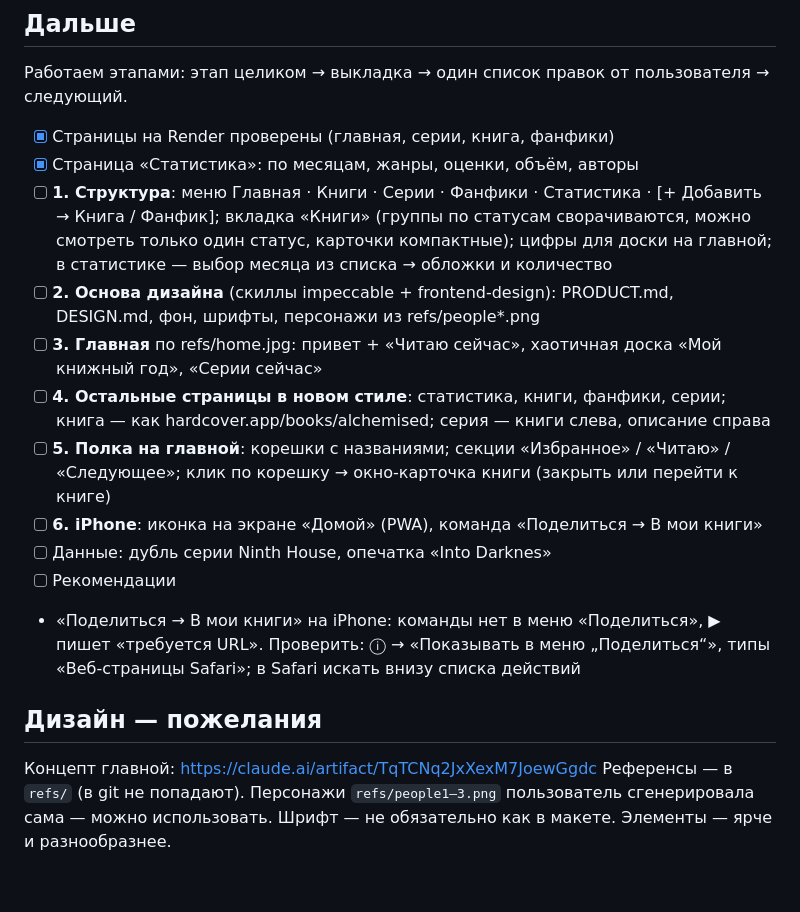
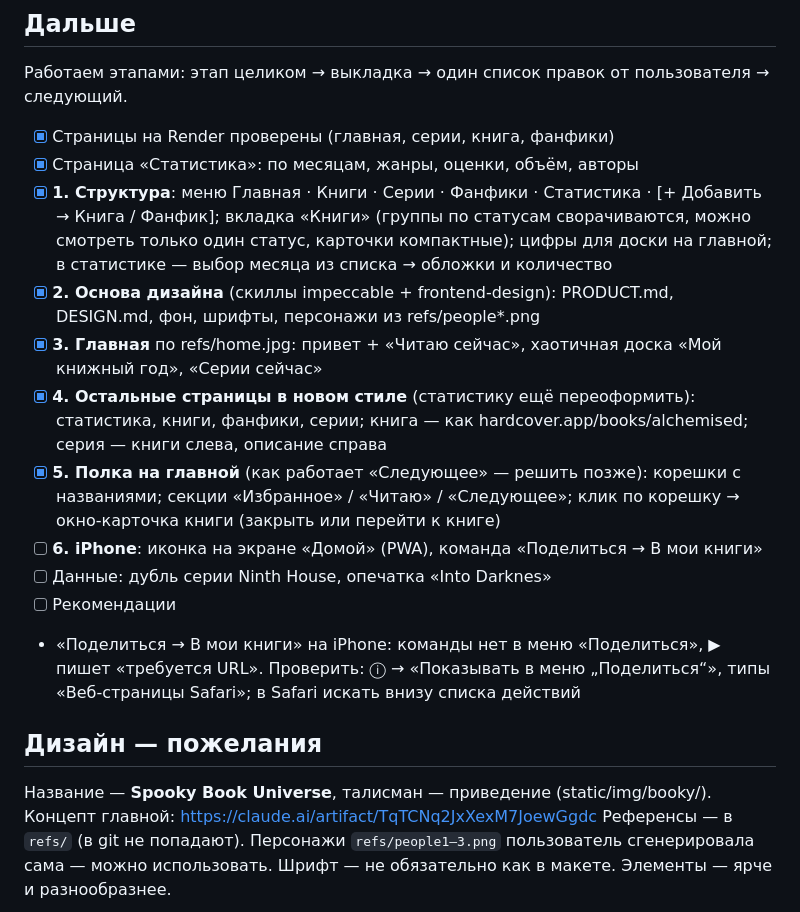
Before and after one commit to shkutkova/book-app, a Markdown page: PROJECT.md, the part around the change. Rendered like a GitHub page; blank space fills up the shorter version.

Commit message:
План: этапы 1–5 сделаны

```diff
--- a/PROJECT.md
+++ b/PROJECT.md
@@ -34,13 +34,13 @@ Notion импортируется один раз, дальше всё ведё
 
 - [x] Страницы на Render проверены (главная, серии, книга, фанфики)
 - [x] Страница «Статистика»: по месяцам, жанры, оценки, объём, авторы
-- [ ] **1. Структура**: меню Главная · Книги · Серии · Фанфики · Статистика · [+ Добавить → Книга / Фанфик];
+- [x] **1. Структура**: меню Главная · Книги · Серии · Фанфики · Статистика · [+ Добавить → Книга / Фанфик];
       вкладка «Книги» (группы по статусам сворачиваются, можно смотреть только один статус, карточки компактные);
       цифры для доски на главной; в статистике — выбор месяца из списка → обложки и количество
-- [ ] **2. Основа дизайна** (скиллы impeccable + frontend-design): PRODUCT.md, DESIGN.md, фон, шрифты, персонажи из refs/people*.png
-- [ ] **3. Главная** по refs/home.jpg: привет + «Читаю сейчас», хаотичная доска «Мой книжный год», «Серии сейчас»
-- [ ] **4. Остальные страницы в новом стиле**: статистика, книги, фанфики, серии; книга — как hardcover.app/books/alchemised; серия — книги слева, описание справа
-- [ ] **5. Полка на главной**: корешки с названиями; секции «Избранное» / «Читаю» / «Следующее»; клик по корешку → окно-карточка книги (закрыть или перейти к книге)
+- [x] **2. Основа дизайна** (скиллы impeccable + frontend-design): PRODUCT.md, DESIGN.md, фон, шрифты, персонажи из refs/people*.png
+- [x] **3. Главная** по refs/home.jpg: привет + «Читаю сейчас», хаотичная доска «Мой книжный год», «Серии сейчас»
+- [x] **4. Остальные страницы в новом стиле** (статистику ещё переоформить): статистика, книги, фанфики, серии; книга — как hardcover.app/books/alchemised; серия — книги слева, описание справа
+- [x] **5. Полка на главной** (как работает «Следующее» — решить позже): корешки с названиями; секции «Избранное» / «Читаю» / «Следующее»; клик по корешку → окно-карточка книги (закрыть или перейти к книге)
 - [ ] **6. iPhone**: иконка на экране «Домой» (PWA), команда «Поделиться → В мои книги»
 - [ ] Данные: дубль серии Ninth House, опечатка «Into Darknes»
 - [ ] Рекомендации
@@ -49,6 +49,7 @@ Notion импортируется один раз, дальше всё ведё
 
 ## Дизайн — пожелания
 
+Название — **Spooky Book Universe**, талисман — приведение (static/img/booky/).
 Концепт главной: https://claude.ai/artifact/TqTCNq2JxXexM7JoewGgdc
 Референсы — в `refs/` (в git не попадают). Персонажи `refs/people1–3.png` пользователь сгенерировала сама — можно использовать.
 Шрифт — не обязательно как в макете. Элементы — ярче и разнообразнее.
```
